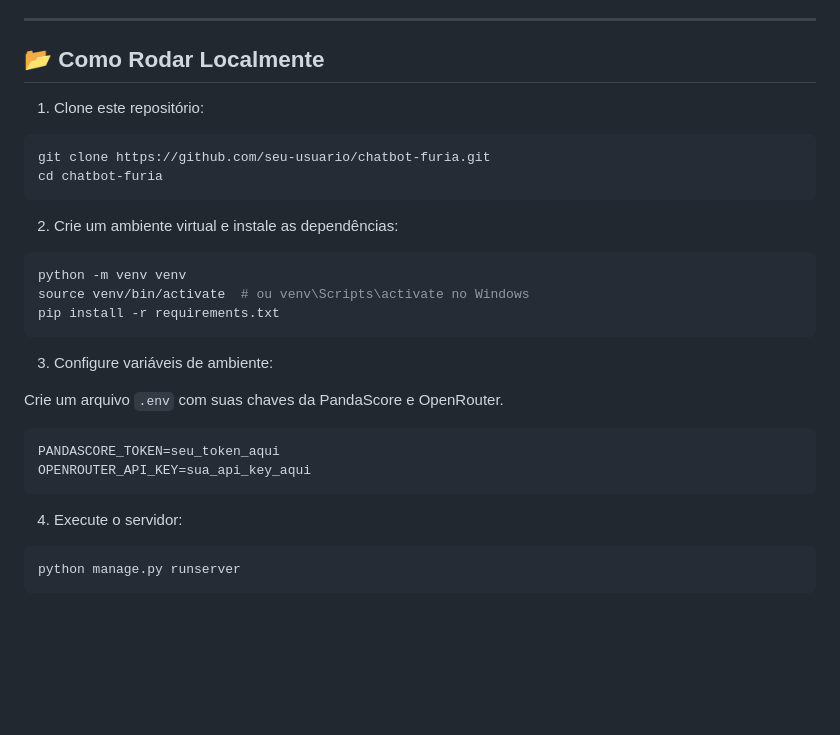
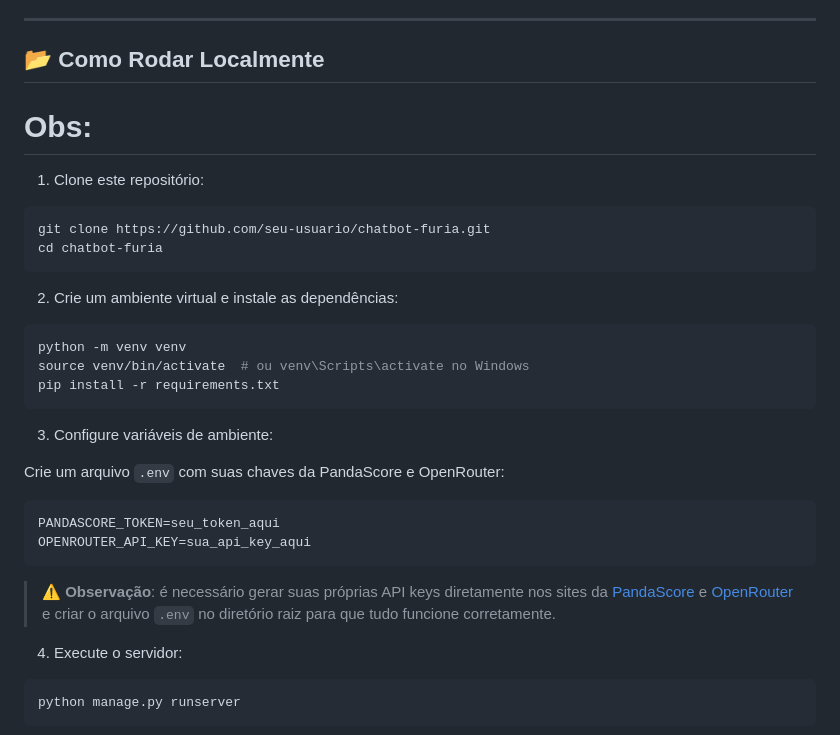
Before and after one commit to Rdtcm/ChatBot_Furia, a Markdown page: README.md, the part around the change. GitHub-like rendering; blank space fills up the shorter version.

Commit message:
Update README.md
Adicionei a obs das apis keys

````diff
--- a/README.md
+++ b/README.md
@@ -38,6 +38,8 @@ Este projeto foi desenvolvido como parte do desafio técnico para a FURIA, com o
 
 ## 📂 Como Rodar Localmente
 
+# Obs:
+
 1. Clone este repositório:
 
 ```bash
@@ -55,12 +57,14 @@ pip install -r requirements.txt
 
 3. Configure variáveis de ambiente:
 
-Crie um arquivo `.env` com suas chaves da PandaScore e OpenRouter.
+Crie um arquivo `.env` com suas chaves da PandaScore e OpenRouter:
 
 ```
 PANDASCORE_TOKEN=seu_token_aqui
 OPENROUTER_API_KEY=sua_api_key_aqui
 ```
+
+> ⚠️ **Observação**: é necessário gerar suas próprias API keys diretamente nos sites da [PandaScore](https://pandascore.co) e [OpenRouter](https://openrouter.ai/) e criar o arquivo `.env` no diretório raiz para que tudo funcione corretamente.
 
 4. Execute o servidor:
 
````
